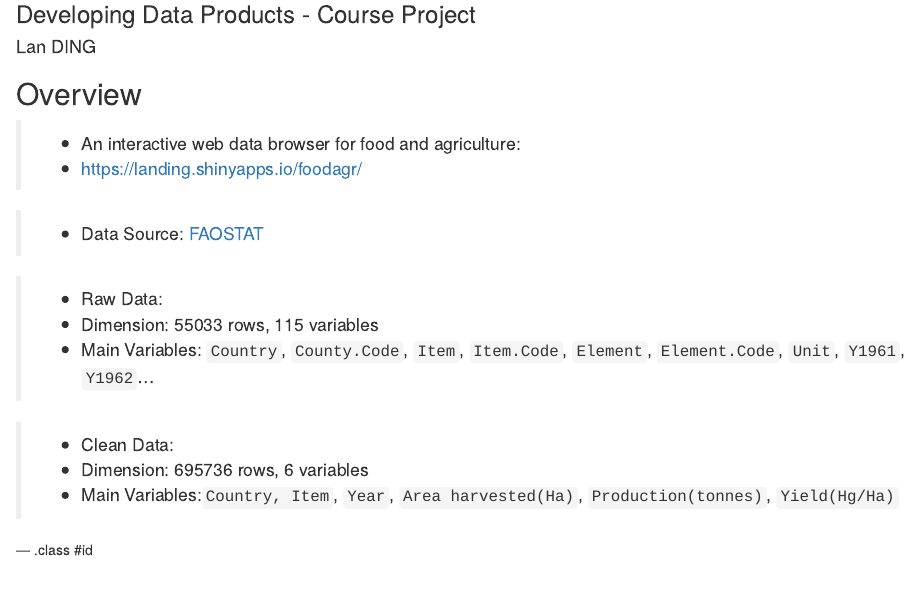
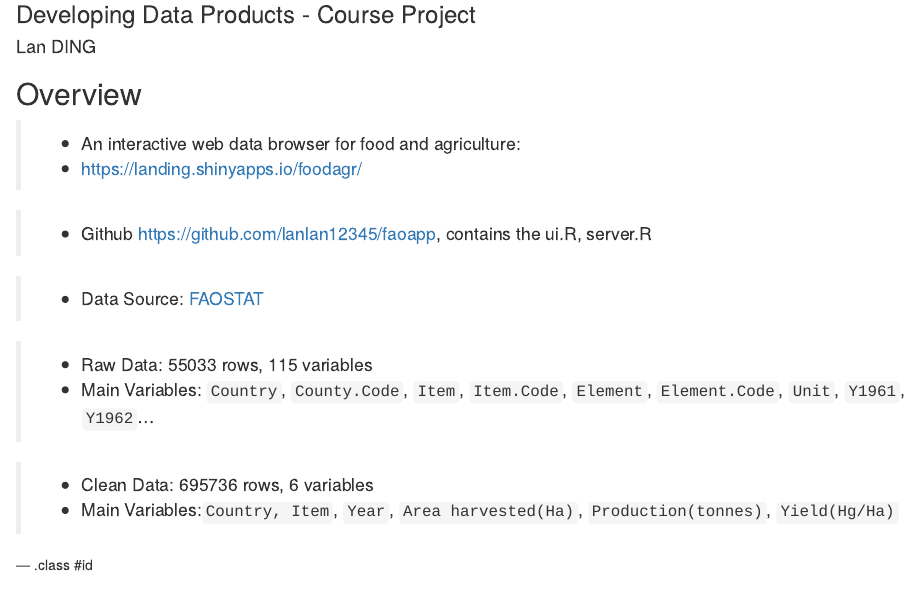
Before and after one commit to lanlan12345/faoapp, an R Markdown document (index.Rmd): the page in a window 1100 px wide, from 80 px down. Rendered offline with R 4.5, knitr and Pandoc, with nearby package versions; some code elsewhere in the file could not run offline.

Commit message:
publishing deck

```diff
--- a/index.Rmd
+++ b/index.Rmd
@@ -15,14 +15,14 @@ knit        : slidify::knit2slides
 >- An interactive web data browser for food and agriculture:
  - <https://landing.shinyapps.io/foodagr/>
 
+>- Github <https://github.com/lanlan12345/faoapp>, contains the ui.R, server.R
+
 >- Data Source: [FAOSTAT](http://faostat3.fao.org/download/Q/QC/E)
 
->- Raw Data:
- - Dimension: 55033 rows, 115 variables
+>- Raw Data: 55033 rows, 115 variables
  - Main Variables: `Country`, `County.Code`, `Item`, `Item.Code`, `Element`, `Element.Code`, `Unit`, `Y1961`, `Y1962`...
 
-> - Clean Data:
- - Dimension: 695736 rows, 6 variables
+> - Clean Data: 695736 rows, 6 variables
  - Main Variables:`Country, Item`, `Year`, `Area harvested(Ha)`, `Production(tonnes)`, `Yield(Hg/Ha)`
 
 --- .class #id
```
Also changed, not shown: index.html, index.md.
